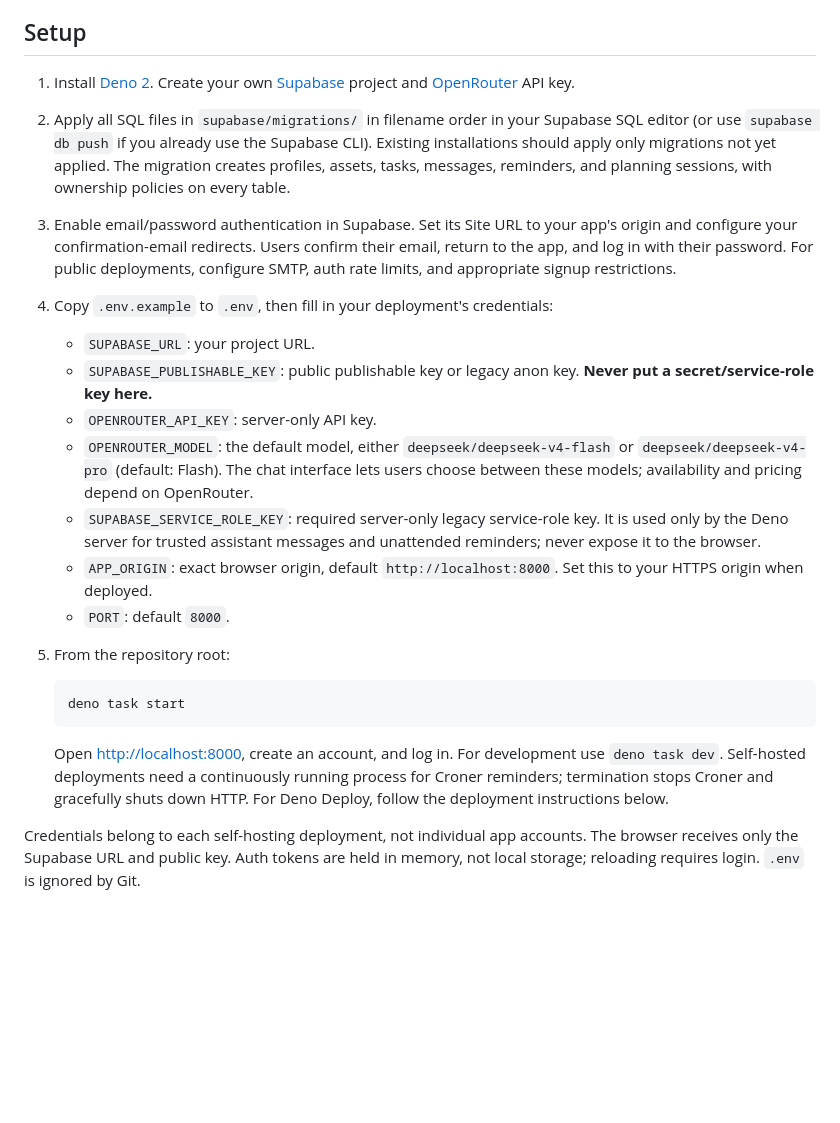
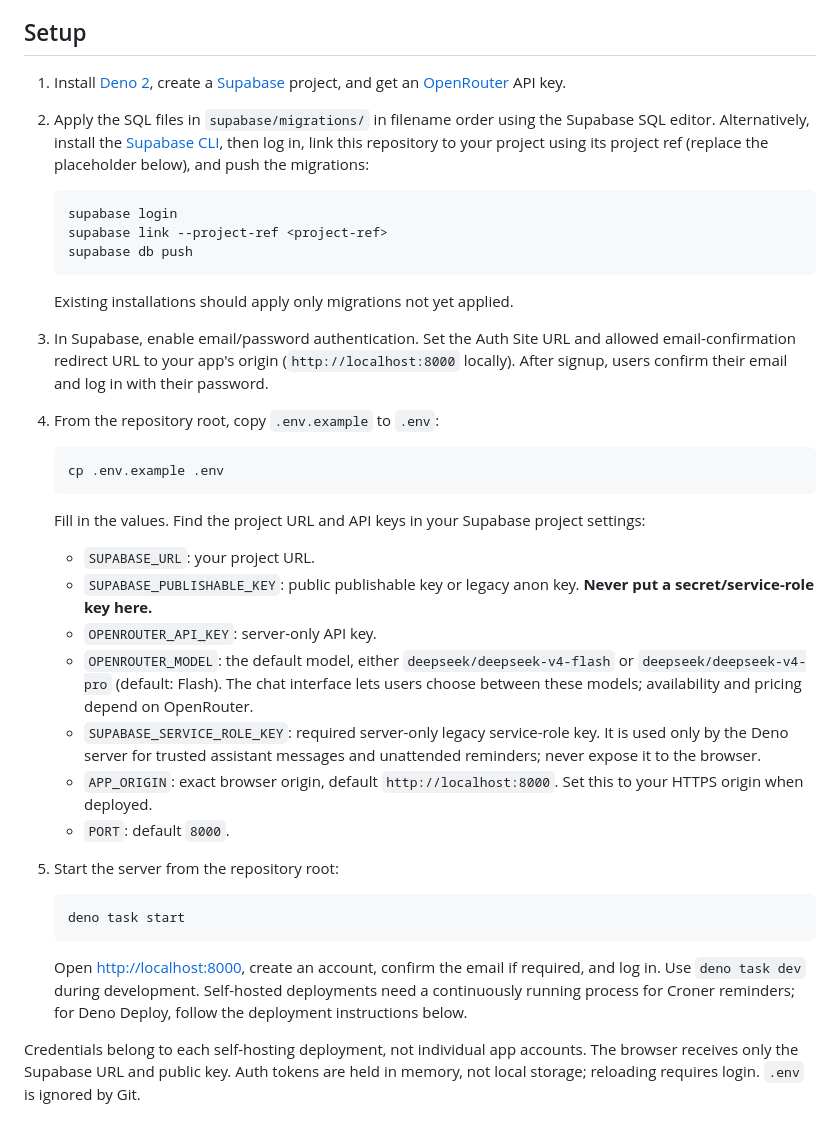
Before and after one commit to Hexagon/personal-planner, a Markdown page: README.md, the part around the change. GitHub-like rendering; blank space fills up the shorter version.

Commit message:
Complete README setup steps
Co-authored-by: Hexagon <419737+Hexagon@users.noreply.github.com>

````diff
--- a/README.md
+++ b/README.md
@@ -7,20 +7,34 @@ family's context; there is no cross-account household sharing.
 
 ## Setup
 
-1. Install [Deno 2](https://deno.com/). Create your own
-   [Supabase](https://supabase.com/) project and
+1. Install [Deno 2](https://deno.com/), create a
+   [Supabase](https://supabase.com/) project, and get an
    [OpenRouter](https://openrouter.ai/) API key.
-2. Apply all SQL files in `supabase/migrations/` in filename order in your
-   Supabase SQL editor (or use `supabase db push` if you already use the
-   Supabase CLI). Existing installations should apply only migrations not yet
-   applied. The migration creates profiles, assets, tasks, messages, reminders,
-   and planning sessions, with ownership policies on every table.
-3. Enable email/password authentication in Supabase. Set its Site URL to your
-   app's origin and configure your confirmation-email redirects. Users confirm
-   their email, return to the app, and log in with their password. For public
-   deployments, configure SMTP, auth rate limits, and appropriate signup
-   restrictions.
-4. Copy `.env.example` to `.env`, then fill in your deployment's credentials:
+2. Apply the SQL files in `supabase/migrations/` in filename order using the
+   Supabase SQL editor. Alternatively, install the
+   [Supabase CLI](https://supabase.com/docs/guides/cli), then log in, link this
+   repository to your project using its project ref (replace the placeholder
+   below), and push the migrations:
+
+   ```sh
+   supabase login
+   supabase link --project-ref <project-ref>
+   supabase db push
+   ```
+
+   Existing installations should apply only migrations not yet applied.
+3. In Supabase, enable email/password authentication. Set the Auth Site URL and
+   allowed email-confirmation redirect URL to your app's origin
+   (`http://localhost:8000` locally). After signup, users confirm their email
+   and log in with their password.
+4. From the repository root, copy `.env.example` to `.env`:
+
+   ```sh
+   cp .env.example .env
+   ```
+
+   Fill in the values. Find the project URL and API keys in your Supabase
+   project settings:
    - `SUPABASE_URL`: your project URL.
    - `SUPABASE_PUBLISHABLE_KEY`: public publishable key or legacy anon key.
      **Never put a secret/service-role key here.**
@@ -35,16 +49,16 @@ family's context; there is no cross-account household sharing.
    - `APP_ORIGIN`: exact browser origin, default `http://localhost:8000`. Set
      this to your HTTPS origin when deployed.
    - `PORT`: default `8000`.
-5. From the repository root:
+5. Start the server from the repository root:
 
    ```sh
    deno task start
    ```
 
-   Open <http://localhost:8000>, create an account, and log in. For development
-   use `deno task dev`. Self-hosted deployments need a continuously running
-   process for Croner reminders; termination stops Croner and gracefully shuts
-   down HTTP. For Deno Deploy, follow the deployment instructions below.
+   Open <http://localhost:8000>, create an account, confirm the email if
+   required, and log in. Use `deno task dev` during development. Self-hosted
+   deployments need a continuously running process for Croner reminders; for
+   Deno Deploy, follow the deployment instructions below.
 
 Credentials belong to each self-hosting deployment, not individual app accounts.
 The browser receives only the Supabase URL and public key. Auth tokens are held
````
